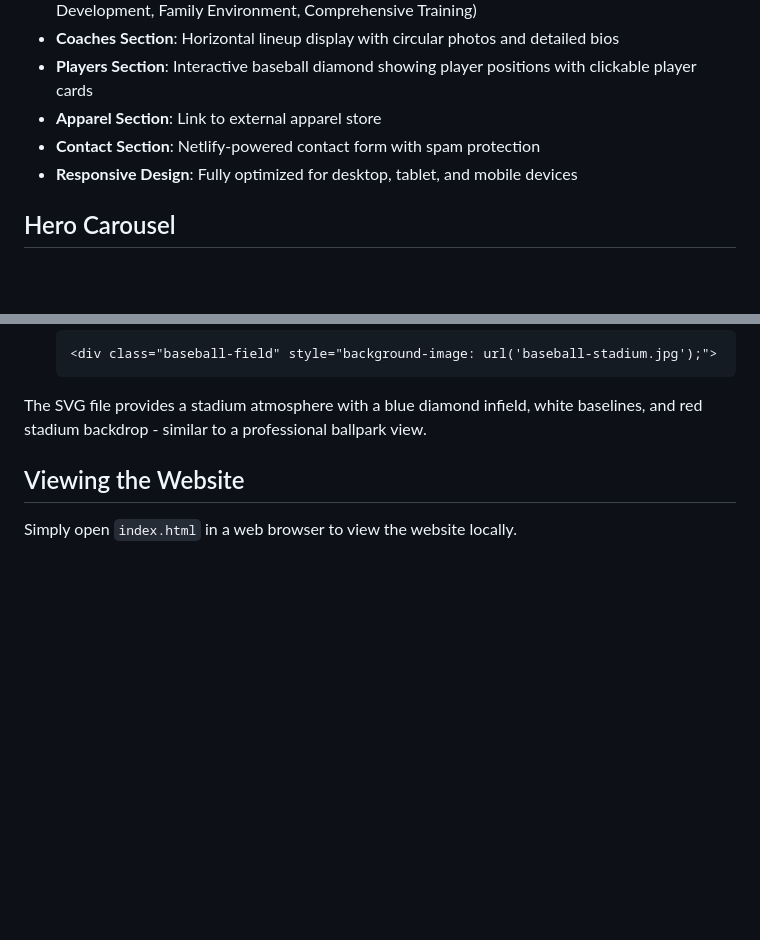
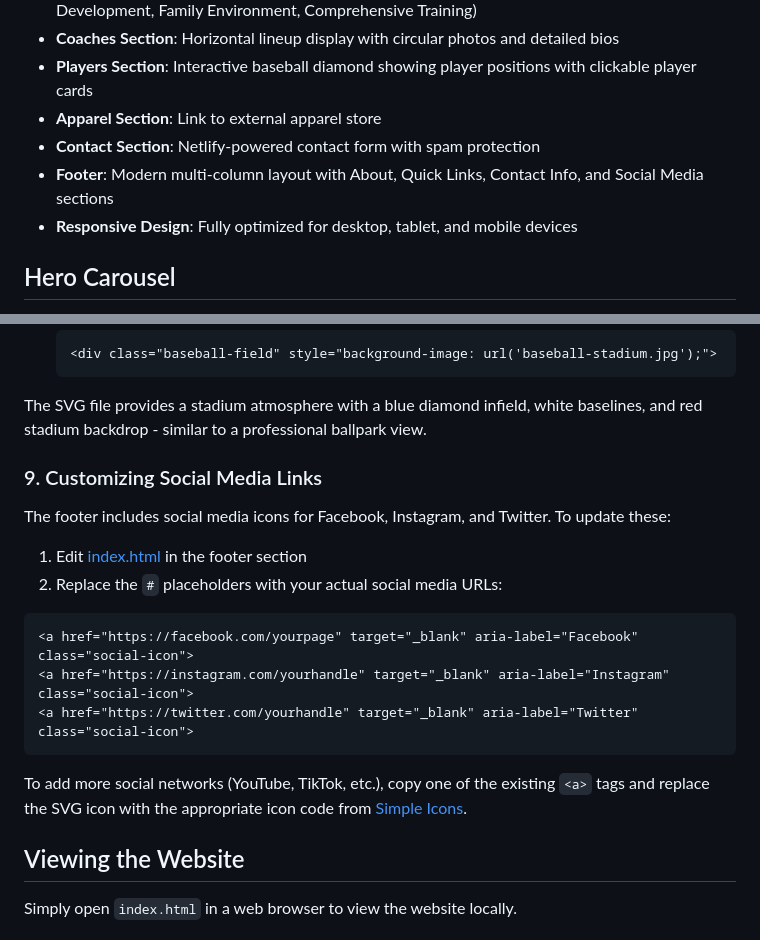
Before and after one commit to Root-Foundry/SouthernSluggerz, a Markdown page: README.md, 2 parts joined by grey strips. Drawn GitHub-style; blank space fills up the shorter version.

Commit message:
Update README with footer and social media customization instructions

````diff
--- a/README.md
+++ b/README.md
@@ -23,6 +23,7 @@ Your site will be live at a Netlify URL (e.g., `your-site-name.netlify.app`). Yo
 - **Players Section**: Interactive baseball diamond showing player positions with clickable player cards
 - **Apparel Section**: Link to external apparel store
 - **Contact Section**: Netlify-powered contact form with spam protection
+- **Footer**: Modern multi-column layout with About, Quick Links, Contact Info, and Social Media sections
 - **Responsive Design**: Fully optimized for desktop, tablet, and mobile devices
 
 ## Hero Carousel
@@ -236,6 +237,21 @@ The baseball field currently uses `baseball-field.svg` with a stadium-style desi
    ```
 
 The SVG file provides a stadium atmosphere with a blue diamond infield, white baselines, and red stadium backdrop - similar to a professional ballpark view.
+
+### 9. Customizing Social Media Links
+The footer includes social media icons for Facebook, Instagram, and Twitter. To update these:
+
+1. Edit [index.html](index.html) in the footer section
+2. Replace the `#` placeholders with your actual social media URLs:
+
+```html
+<a href="https://facebook.com/yourpage" target="_blank" aria-label="Facebook" class="social-icon">
+<a href="https://instagram.com/yourhandle" target="_blank" aria-label="Instagram" class="social-icon">
+<a href="https://twitter.com/yourhandle" target="_blank" aria-label="Twitter" class="social-icon">
+```
+
+To add more social networks (YouTube, TikTok, etc.), copy one of the existing `<a>` tags and replace the SVG icon with the appropriate icon code from [Simple Icons](https://simpleicons.org/).
+
 ## Viewing the Website
 
 Simply open `index.html` in a web browser to view the website locally.
````
